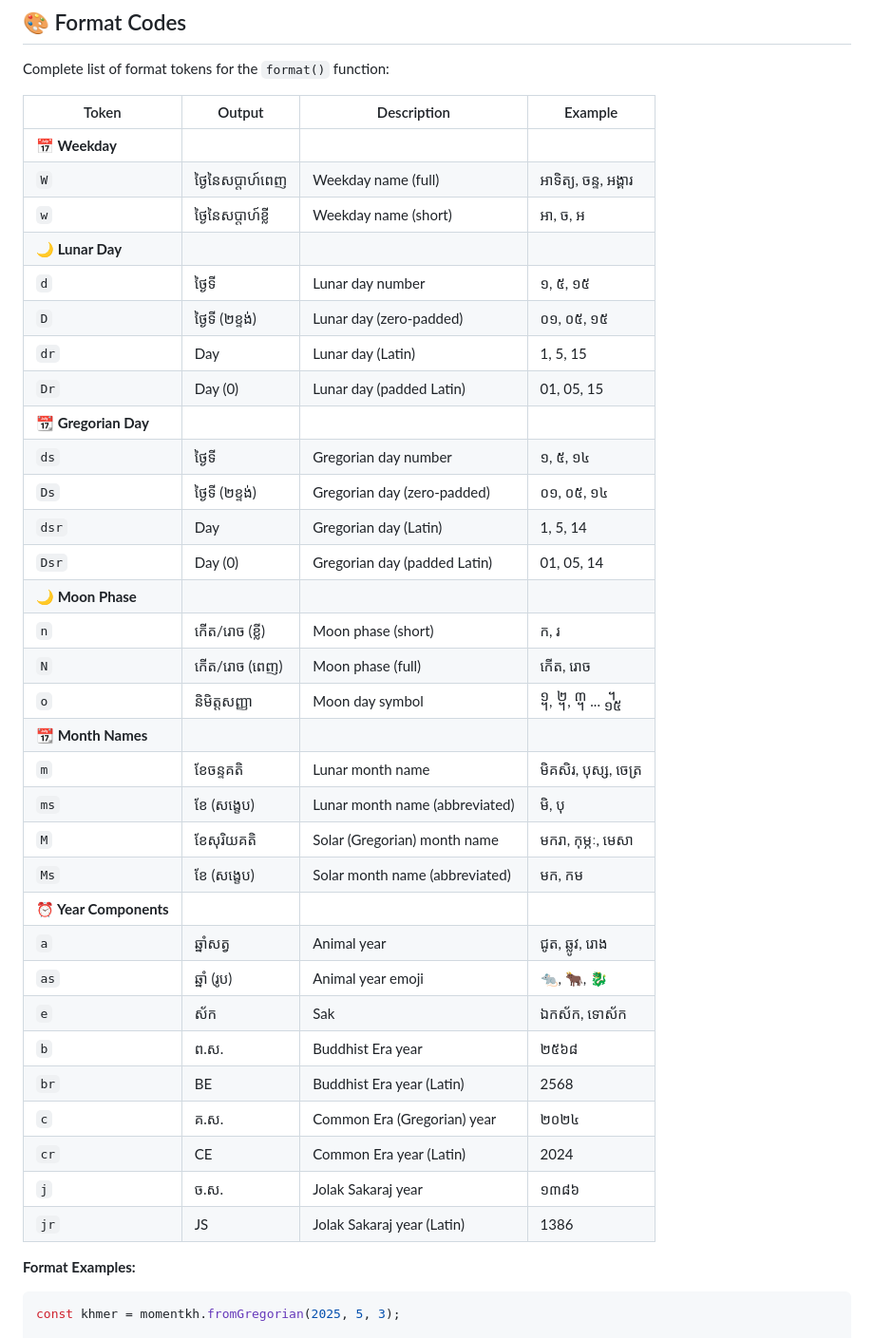
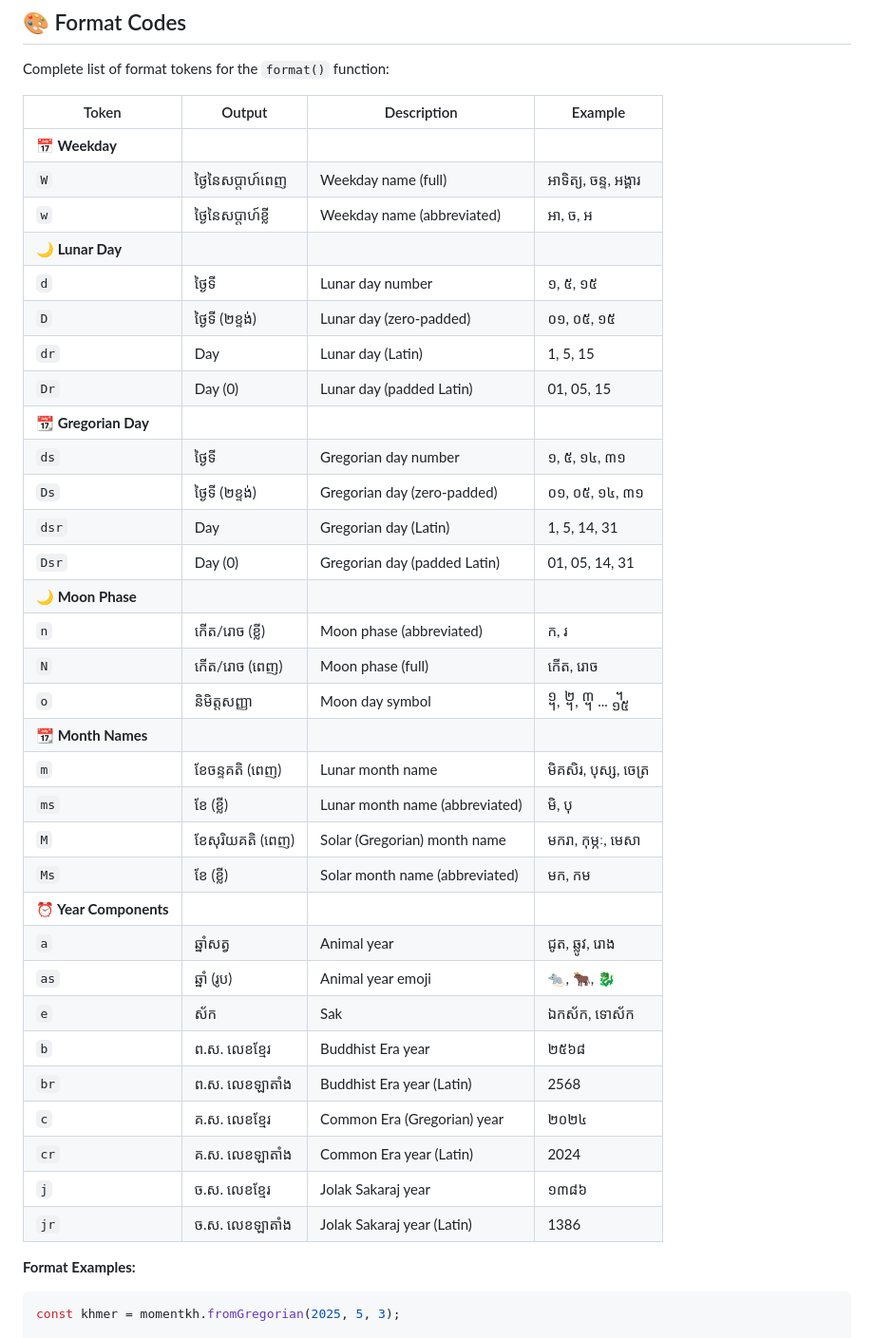
Before and after one commit to ThyrithSor/momentkh, a Markdown page: README.md, the part around the change. Shown: that part at 95% size. Rendered like a GitHub page.

Commit message:
Revise Khmer date format descriptions
Updated descriptions for abbreviated weekday, lunar month, and year formats in Khmer.

```diff
--- a/README.md
+++ b/README.md
@@ -866,36 +866,36 @@ Complete list of format tokens for the `format()` function:
 | -------------------------- | ----------------- | ----------------------------------- | --------------------- |
 | **📅 Weekday**             |
 | `W`                        | ថ្ងៃនៃសប្តាហ៍ពេញ  | Weekday name (full)                 | អាទិត្យ, ចន្ទ, អង្គារ |
-| `w`                        | ថ្ងៃនៃសប្តាហ៍ខ្លី | Weekday name (short)                | អា, ច, អ              |
+| `w`                        | ថ្ងៃនៃសប្តាហ៍ខ្លី | Weekday name (abbreviated)                | អា, ច, អ              |
 | **🌙 Lunar Day**           |
 | `d`                        | ថ្ងៃទី            | Lunar day number                    | ១, ៥, ១៥              |
 | `D`                        | ថ្ងៃទី (២ខ្ទង់)   | Lunar day (zero-padded)             | ០១, ០៥, ១៥            |
 | `dr`                       | Day               | Lunar day (Latin)                   | 1, 5, 15              |
 | `Dr`                       | Day (0)           | Lunar day (padded Latin)            | 01, 05, 15            |
 | **📆 Gregorian Day**       |
-| `ds`                       | ថ្ងៃទី            | Gregorian day number                | ១, ៥, ១៤              |
-| `Ds`                       | ថ្ងៃទី (២ខ្ទង់)   | Gregorian day (zero-padded)         | ០១, ០៥, ១៤            |
-| `dsr`                      | Day               | Gregorian day (Latin)               | 1, 5, 14              |
-| `Dsr`                      | Day (0)           | Gregorian day (padded Latin)        | 01, 05, 14            |
+| `ds`                       | ថ្ងៃទី            | Gregorian day number                | ១, ៥, ១៤, ៣១          |
+| `Ds`                       | ថ្ងៃទី (២ខ្ទង់)   | Gregorian day (zero-padded)         | ០១, ០៥, ១៤, ៣១        |
+| `dsr`                      | Day               | Gregorian day (Latin)               | 1, 5, 14, 31          |
+| `Dsr`                      | Day (0)           | Gregorian day (padded Latin)        | 01, 05, 14, 31        |
 | **🌙 Moon Phase**          |
-| `n`                        | កើត/រោច (ខ្លី)    | Moon phase (short)                  | ក, រ                  |
+| `n`                        | កើត/រោច (ខ្លី)    | Moon phase (abbreviated)                  | ក, រ                  |
 | `N`                        | កើត/រោច (ពេញ)     | Moon phase (full)                   | កើត, រោច              |
 | `o`                        | និមិត្តសញ្ញា      | Moon day symbol                     | ᧡, ᧢, ᧣ ... ᧿         |
 | **📆 Month Names**         |
-| `m`                        | ខែចន្ទគតិ         | Lunar month name                    | មិគសិរ, បុស្ស, ចេត្រ  |
-| `ms`                       | ខែ (សង្ខេប)       | Lunar month name (abbreviated)      | មិ, បុ                |
-| `M`                        | ខែសុរិយគតិ        | Solar (Gregorian) month name        | មករា, កុម្ភៈ, មេសា    |
-| `Ms`                       | ខែ (សង្ខេប)       | Solar month name (abbreviated)      | មក, កម                |
+| `m`                        | ខែចន្ទគតិ (ពេញ)      | Lunar month name                    | មិគសិរ, បុស្ស, ចេត្រ  |
+| `ms`                       | ខែ (ខ្លី)       | Lunar month name (abbreviated)      | មិ, បុ                |
+| `M`                        | ខែសុរិយគតិ (ពេញ)     | Solar (Gregorian) month name        | មករា, កុម្ភៈ, មេសា    |
+| `Ms`                       | ខែ (ខ្លី)       | Solar month name (abbreviated)      | មក, កម                |
 | **⏰ Year Components**     |
 | `a`                        | ឆ្នាំសត្វ         | Animal year                         | ជូត, ឆ្លូវ, រោង       |
 | `as`                       | ឆ្នាំ (រូប)       | Animal year emoji                   | 🐀, 🐂, 🐉            |
 | `e`                        | ស័ក               | Sak                                 | ឯកស័ក, ទោស័ក          |
-| `b`                        | ព.ស.              | Buddhist Era year                   | ២៥៦៨                  |
-| `br`                       | BE                | Buddhist Era year (Latin)           | 2568                  |
-| `c`                        | គ.ស.              | Common Era (Gregorian) year         | ២០២៤                  |
-| `cr`                       | CE                | Common Era year (Latin)             | 2024                  |
-| `j`                        | ច.ស.              | Jolak Sakaraj year                  | ១៣៨៦                  |
-| `jr`                       | JS                | Jolak Sakaraj year (Latin)          | 1386                  |
+| `b`                        | ព.ស. លេខខ្មែរ             | Buddhist Era year                   | ២៥៦៨                  |
+| `br`                       | ព.ស. លេខឡាតាំង            | Buddhist Era year (Latin)           | 2568                  |
+| `c`                        | គ.ស. លេខខ្មែរ             | Common Era (Gregorian) year         | ២០២៤                  |
+| `cr`                       | គ.ស. លេខឡាតាំង            | Common Era year (Latin)             | 2024                  |
+| `j`                        | ច.ស. លេខខ្មែរ           | Jolak Sakaraj year                  | ១៣៨៦                  |
+| `jr`                       | ច.ស.  លេខឡាតាំង           | Jolak Sakaraj year (Latin)          | 1386                  |
 
 **Format Examples:**
 
```
